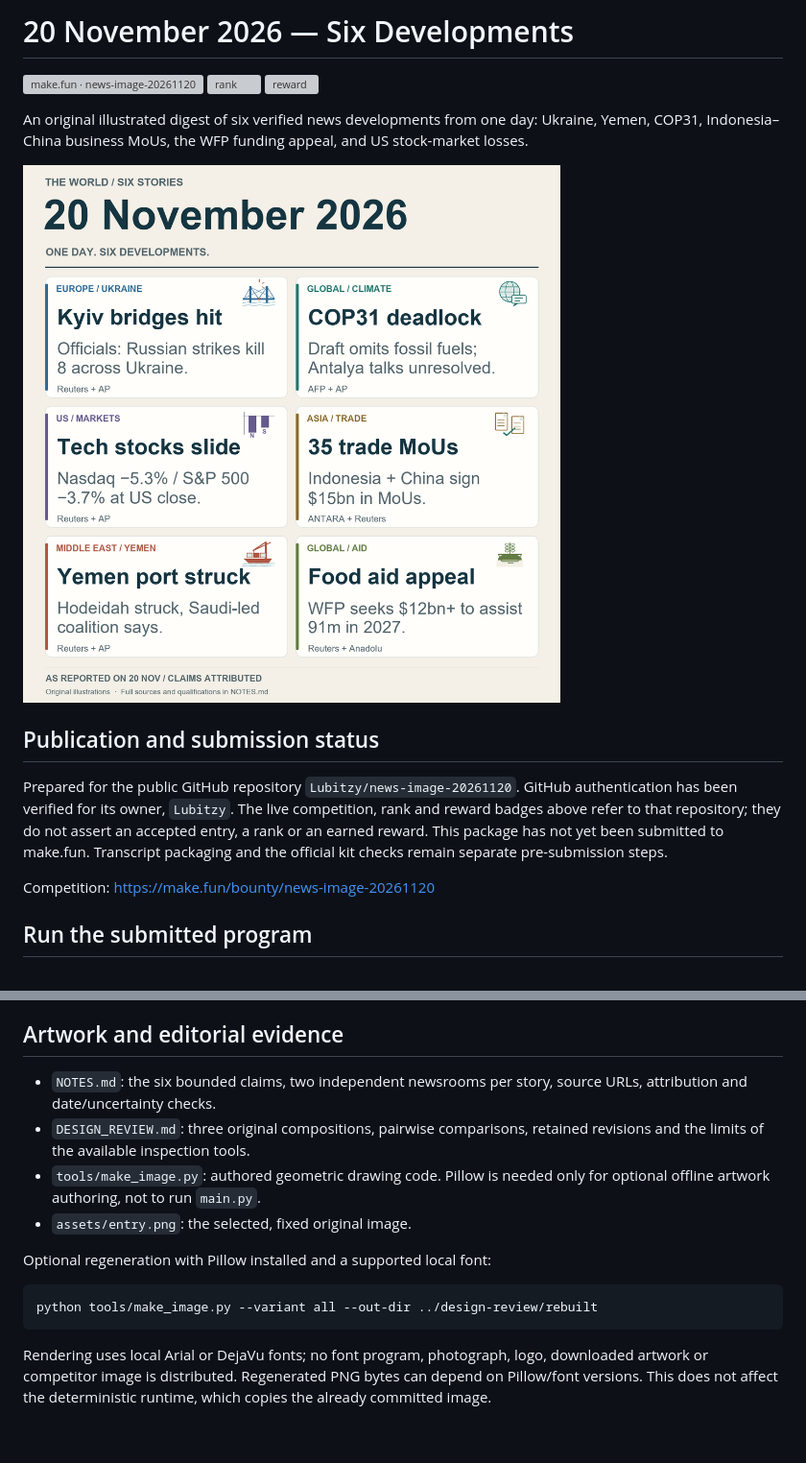
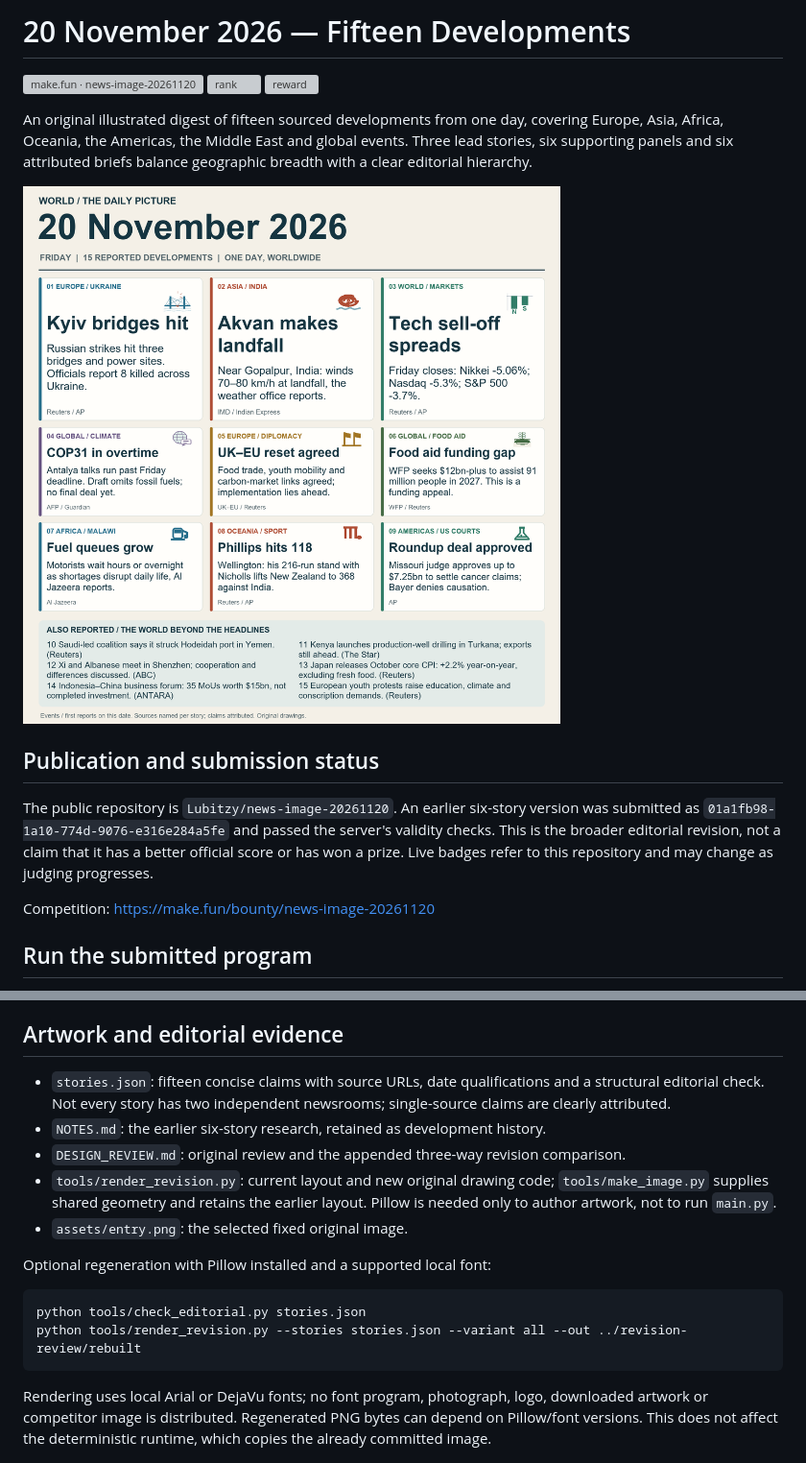
Before and after one commit to Lubitzy/news-image-20261120, a Markdown page: README.md, 2 parts joined by grey strips. Shown at 96% size. Rendered like a GitHub page; pictures changed too: assets/entry.png; blank space fills up the shorter version; grey boxes are pictures that could not be loaded.

Commit message:
Expand news digest with fifteen sourced developments and clear lead hierarchy

````diff
--- a/README.md
+++ b/README.md
@@ -1,23 +1,23 @@
-# 20 November 2026 — Six Developments
+# 20 November 2026 — Fifteen Developments
 
 [![make.fun · news-image-20261120](https://make.fun/badge/news-image-20261120.svg)](https://make.fun/bounty/news-image-20261120?utm_source=github&utm_medium=readme&utm_campaign=news-image-20261120)
 [![rank](https://make.fun/badge/news-image-20261120/Lubitzy/news-image-20261120/rank.svg)](https://make.fun/bounty/news-image-20261120/leaderboard?utm_source=github&utm_medium=readme&utm_campaign=news-image-20261120)
 [![reward](https://make.fun/badge/news-image-20261120/Lubitzy/news-image-20261120/reward.svg)](https://make.fun/bounty/news-image-20261120?utm_source=github&utm_medium=readme&utm_campaign=news-image-20261120)
 
-An original illustrated digest of six verified news developments from one day:
-Ukraine, Yemen, COP31, Indonesia–China business MoUs, the WFP funding appeal,
-and US stock-market losses.
+An original illustrated digest of fifteen sourced developments from one day,
+covering Europe, Asia, Africa, Oceania, the Americas, the Middle East and global
+events. Three lead stories, six supporting panels and six attributed briefs
+balance geographic breadth with a clear editorial hierarchy.
 
 ![Selected original news image](assets/entry.png)
 
 ## Publication and submission status
 
-Prepared for the public GitHub repository `Lubitzy/news-image-20261120`.
-GitHub authentication has been verified for its owner, `Lubitzy`. The live
-competition, rank and reward badges above refer to that repository; they do
-not assert an accepted entry, a rank or an earned reward. This package has
-not yet been submitted to make.fun. Transcript packaging and the official kit
-checks remain separate pre-submission steps.
+The public repository is `Lubitzy/news-image-20261120`. An earlier six-story
+version was submitted as `01a1fb98-1a10-774d-9076-e316e284a5fe` and passed the
+server's validity checks. This is the broader editorial revision, not a claim
+that it has a better official score or has won a prize. Live badges refer to
+this repository and may change as judging progresses.
 
 Competition: https://make.fun/bounty/news-image-20261120
 
@@ -53,18 +53,21 @@ Use Python 3.13 to reproduce the recorded runtime test.
 
 ## Artwork and editorial evidence
 
-- `NOTES.md`: the six bounded claims, two independent newsrooms per story,
-  source URLs, attribution and date/uncertainty checks.
-- `DESIGN_REVIEW.md`: three original compositions, pairwise comparisons,
-  retained revisions and the limits of the available inspection tools.
-- `tools/make_image.py`: authored geometric drawing code. Pillow is needed only
-  for optional offline artwork authoring, not to run `main.py`.
-- `assets/entry.png`: the selected, fixed original image.
+- `stories.json`: fifteen concise claims with source URLs, date qualifications
+  and a structural editorial check. Not every story has two independent newsrooms;
+  single-source claims are clearly attributed.
+- `NOTES.md`: the earlier six-story research, retained as development history.
+- `DESIGN_REVIEW.md`: original review and the appended three-way revision comparison.
+- `tools/render_revision.py`: current layout and new original drawing code;
+  `tools/make_image.py` supplies shared geometry and retains the earlier layout.
+  Pillow is needed only to author artwork, not to run `main.py`.
+- `assets/entry.png`: the selected fixed original image.
 
 Optional regeneration with Pillow installed and a supported local font:
 
 ```sh
-python tools/make_image.py --variant all --out-dir ../design-review/rebuilt
+python tools/check_editorial.py stories.json
+python tools/render_revision.py --stories stories.json --variant all --out ../revision-review/rebuilt
 ```
 
 Rendering uses local Arial or DejaVu fonts; no font program, photograph, logo,
````
Also changed, not shown: DESIGN_REVIEW.md (+36 -0 lines), NOTES.md (+5 -1 lines), 4 other files.
